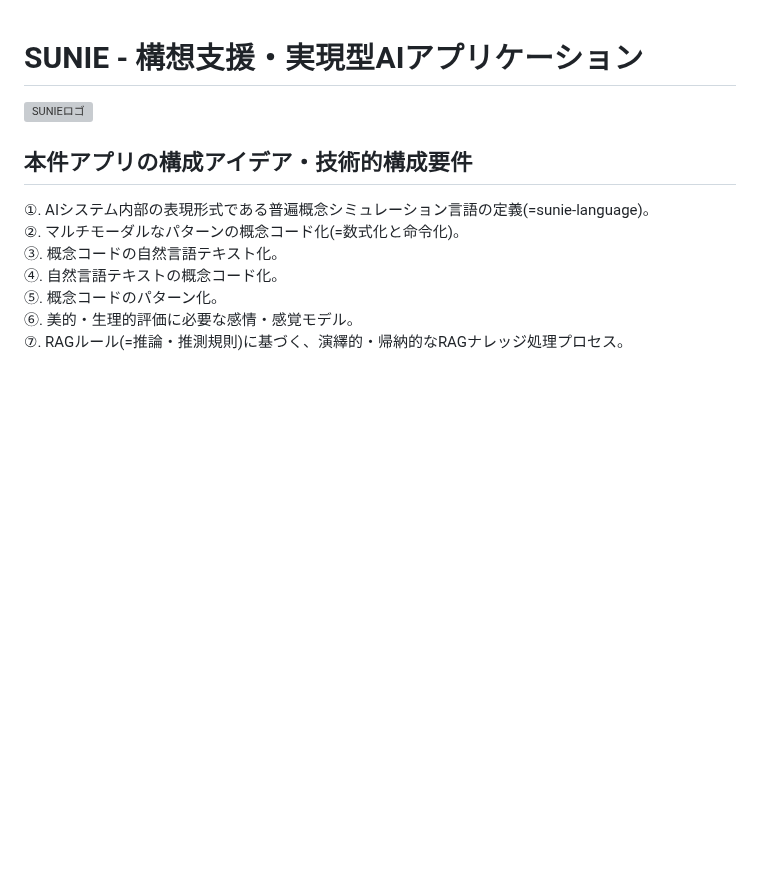
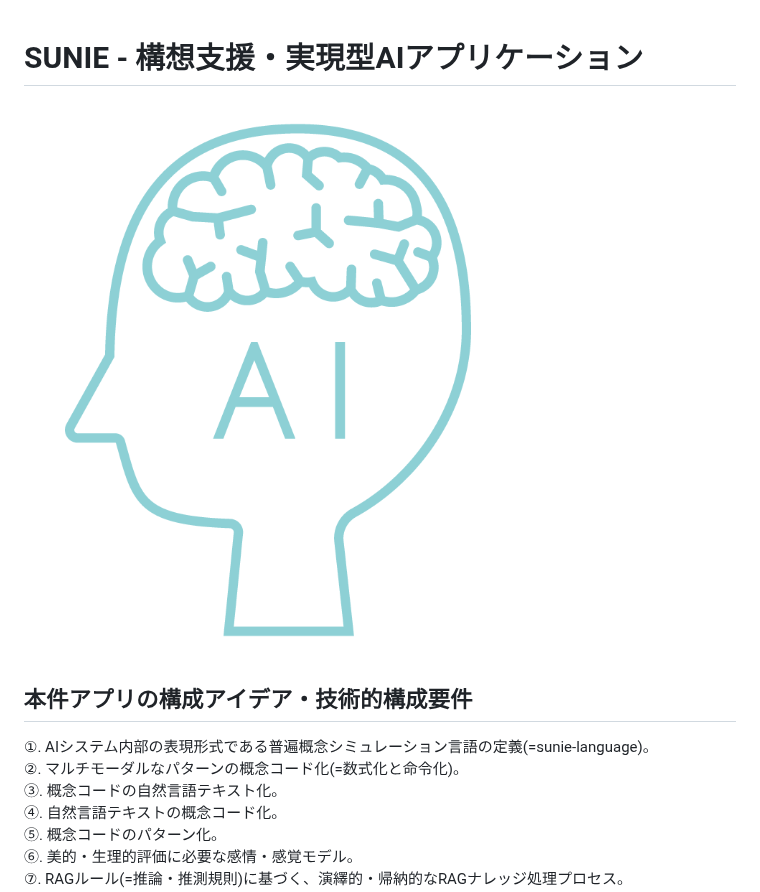
Before and after one commit to moriaki1983s-product/SUNIE, a Markdown page: README.md, the part around the change. GitHub-like rendering; blank space fills up the shorter version; grey boxes are pictures that could not be loaded.

```diff
--- a/README.md
+++ b/README.md
@@ -1,5 +1,5 @@
 # SUNIE - 構想支援・実現型AIアプリケーション
-![SUNIEロゴ](./visionmarks/logo.png)
+![SUNIEロゴ](./resources/statics/visionmarks/logo.png)
 
 
 
```
